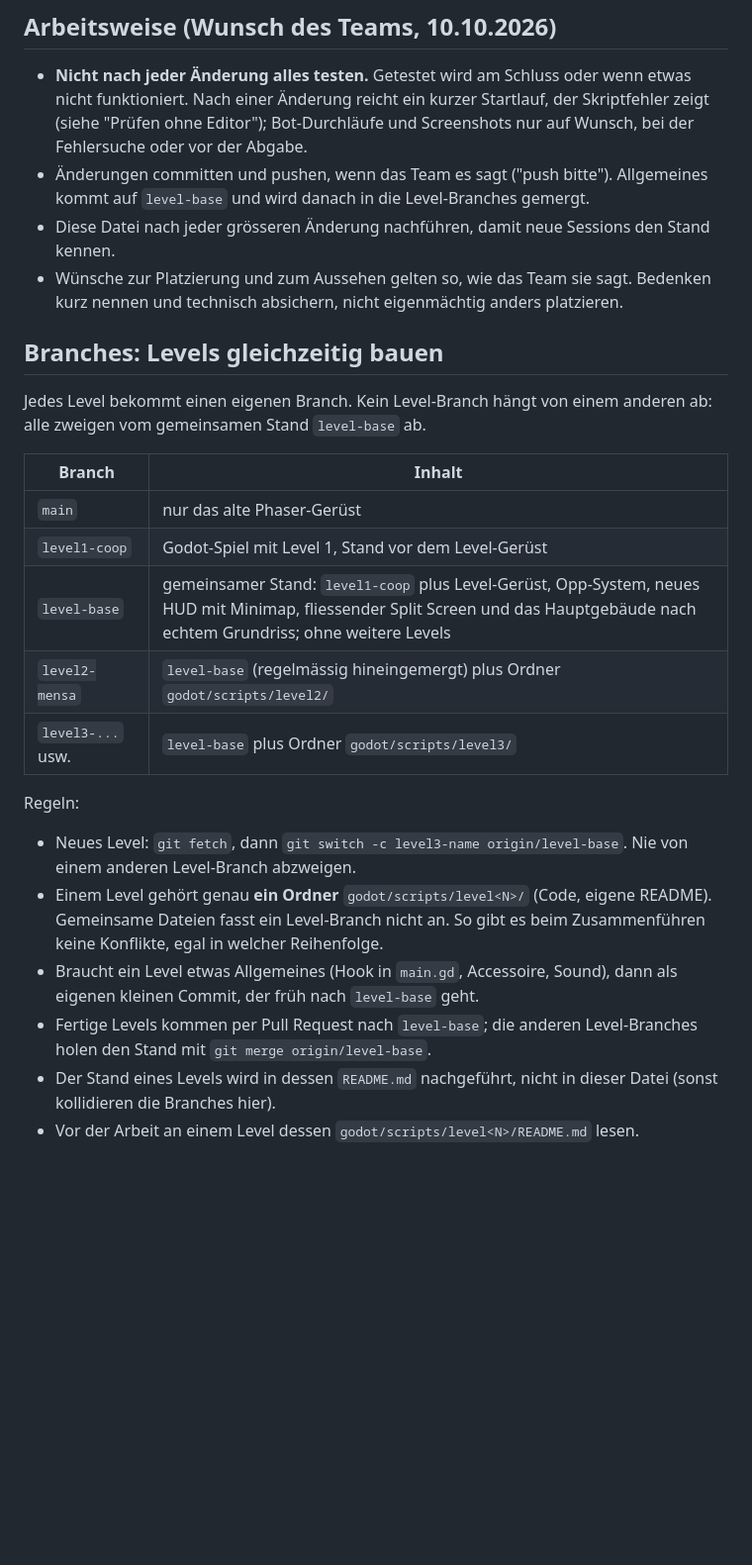
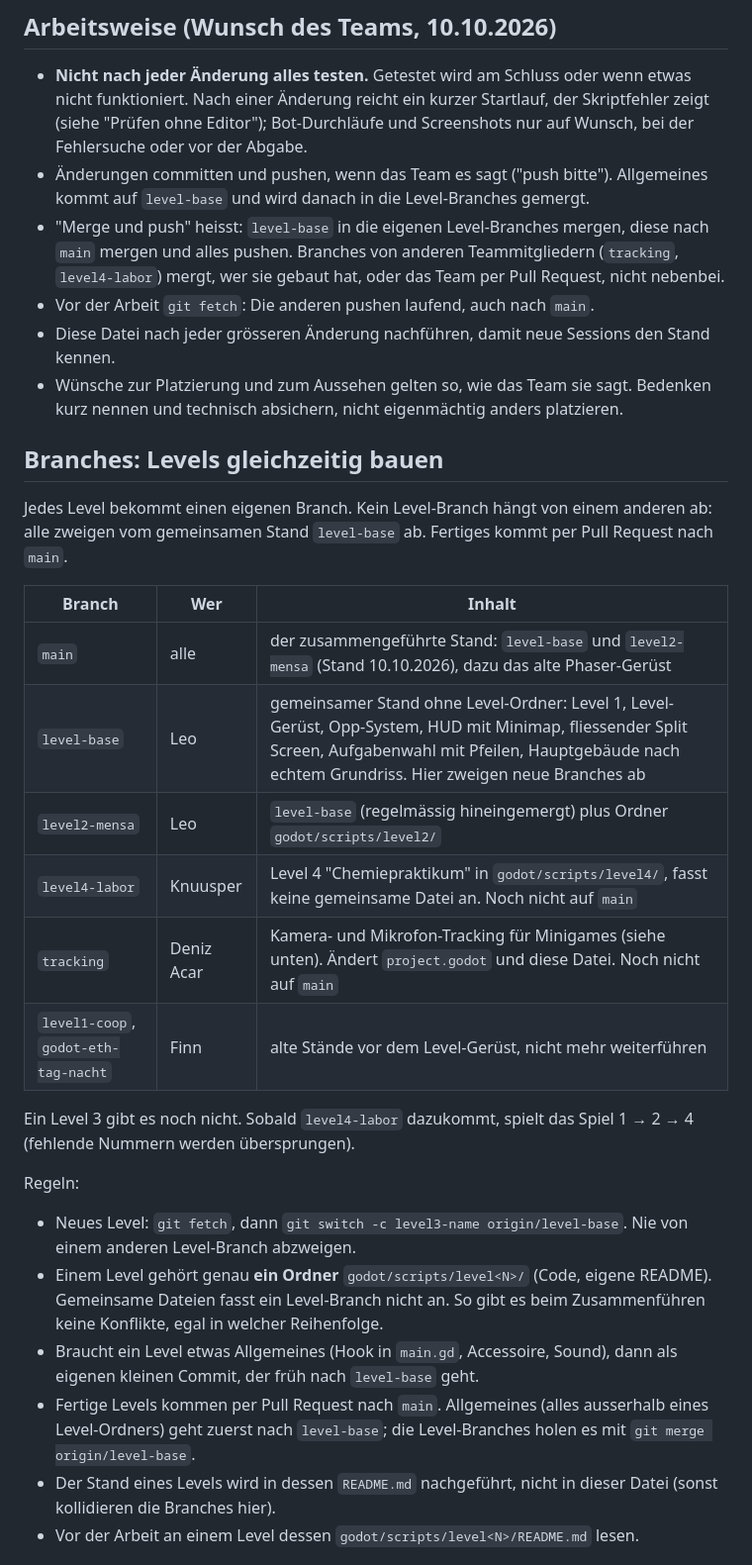
Before and after one commit to fzehnder/viscon-game, a Markdown page: CLAUDE.md, the part around one of its changes. Shown at 99% size. Drawn GitHub-style; blank space fills up the shorter version.

Commit message:
CLAUDE.md: main is the merged trunk now, what the others have built, how to merge
Co-Authored-By: Claude Opus 5.5 <noreply@anthropic.com>

```diff
--- a/CLAUDE.md
+++ b/CLAUDE.md
@@ -13,26 +13,31 @@
 
 - **Nicht nach jeder Änderung alles testen.** Getestet wird am Schluss oder wenn etwas nicht funktioniert. Nach einer Änderung reicht ein kurzer Startlauf, der Skriptfehler zeigt (siehe "Prüfen ohne Editor"); Bot-Durchläufe und Screenshots nur auf Wunsch, bei der Fehlersuche oder vor der Abgabe.
 - Änderungen committen und pushen, wenn das Team es sagt ("push bitte"). Allgemeines kommt auf `level-base` und wird danach in die Level-Branches gemergt.
+- "Merge und push" heisst: `level-base` in die eigenen Level-Branches mergen, diese nach `main` mergen und alles pushen. Branches von anderen Teammitgliedern (`tracking`, `level4-labor`) mergt, wer sie gebaut hat, oder das Team per Pull Request, nicht nebenbei.
+- Vor der Arbeit `git fetch`: Die anderen pushen laufend, auch nach `main`.
 - Diese Datei nach jeder grösseren Änderung nachführen, damit neue Sessions den Stand kennen.
 - Wünsche zur Platzierung und zum Aussehen gelten so, wie das Team sie sagt. Bedenken kurz nennen und technisch absichern, nicht eigenmächtig anders platzieren.
 
 ## Branches: Levels gleichzeitig bauen
 
-Jedes Level bekommt einen eigenen Branch. Kein Level-Branch hängt von einem anderen ab: alle zweigen vom gemeinsamen Stand `level-base` ab.
+Jedes Level bekommt einen eigenen Branch. Kein Level-Branch hängt von einem anderen ab: alle zweigen vom gemeinsamen Stand `level-base` ab. Fertiges kommt per Pull Request nach `main`.
 
-| Branch | Inhalt |
-|---|---|
-| `main` | nur das alte Phaser-Gerüst |
-| `level1-coop` | Godot-Spiel mit Level 1, Stand vor dem Level-Gerüst |
-| `level-base` | gemeinsamer Stand: `level1-coop` plus Level-Gerüst, Opp-System, neues HUD mit Minimap, fliessender Split Screen und das Hauptgebäude nach echtem Grundriss; ohne weitere Levels |
-| `level2-mensa` | `level-base` (regelmässig hineingemergt) plus Ordner `godot/scripts/level2/` |
-| `level3-...` usw. | `level-base` plus Ordner `godot/scripts/level3/` |
+| Branch | Wer | Inhalt |
+|---|---|---|
+| `main` | alle | der zusammengeführte Stand: `level-base` und `level2-mensa` (Stand 10.10.2026), dazu das alte Phaser-Gerüst |
+| `level-base` | Leo | gemeinsamer Stand ohne Level-Ordner: Level 1, Level-Gerüst, Opp-System, HUD mit Minimap, fliessender Split Screen, Aufgabenwahl mit Pfeilen, Hauptgebäude nach echtem Grundriss. Hier zweigen neue Branches ab |
+| `level2-mensa` | Leo | `level-base` (regelmässig hineingemergt) plus Ordner `godot/scripts/level2/` |
+| `level4-labor` | Knuusper | Level 4 "Chemiepraktikum" in `godot/scripts/level4/`, fasst keine gemeinsame Datei an. Noch nicht auf `main` |
+| `tracking` | Deniz Acar | Kamera- und Mikrofon-Tracking für Minigames (siehe unten). Ändert `project.godot` und diese Datei. Noch nicht auf `main` |
+| `level1-coop`, `godot-eth-tag-nacht` | Finn | alte Stände vor dem Level-Gerüst, nicht mehr weiterführen |
+
+Ein Level 3 gibt es noch nicht. Sobald `level4-labor` dazukommt, spielt das Spiel 1 → 2 → 4 (fehlende Nummern werden übersprungen).
 
 Regeln:
 - Neues Level: `git fetch`, dann `git switch -c level3-name origin/level-base`. Nie von einem anderen Level-Branch abzweigen.
 - Einem Level gehört genau **ein Ordner** `godot/scripts/level<N>/` (Code, eigene README). Gemeinsame Dateien fasst ein Level-Branch nicht an. So gibt es beim Zusammenführen keine Konflikte, egal in welcher Reihenfolge.
 - Braucht ein Level etwas Allgemeines (Hook in `main.gd`, Accessoire, Sound), dann als eigenen kleinen Commit, der früh nach `level-base` geht.
-- Fertige Levels kommen per Pull Request nach `level-base`; die anderen Level-Branches holen den Stand mit `git merge origin/level-base`.
+- Fertige Levels kommen per Pull Request nach `main`. Allgemeines (alles ausserhalb eines Level-Ordners) geht zuerst nach `level-base`; die Level-Branches holen es mit `git merge origin/level-base`.
 - Der Stand eines Levels wird in dessen `README.md` nachgeführt, nicht in dieser Datei (sonst kollidieren die Branches hier).
 - Vor der Arbeit an einem Level dessen `godot/scripts/level<N>/README.md` lesen.
 
```
Also changed, not shown: other parts of CLAUDE.md (+9 -3 lines).
